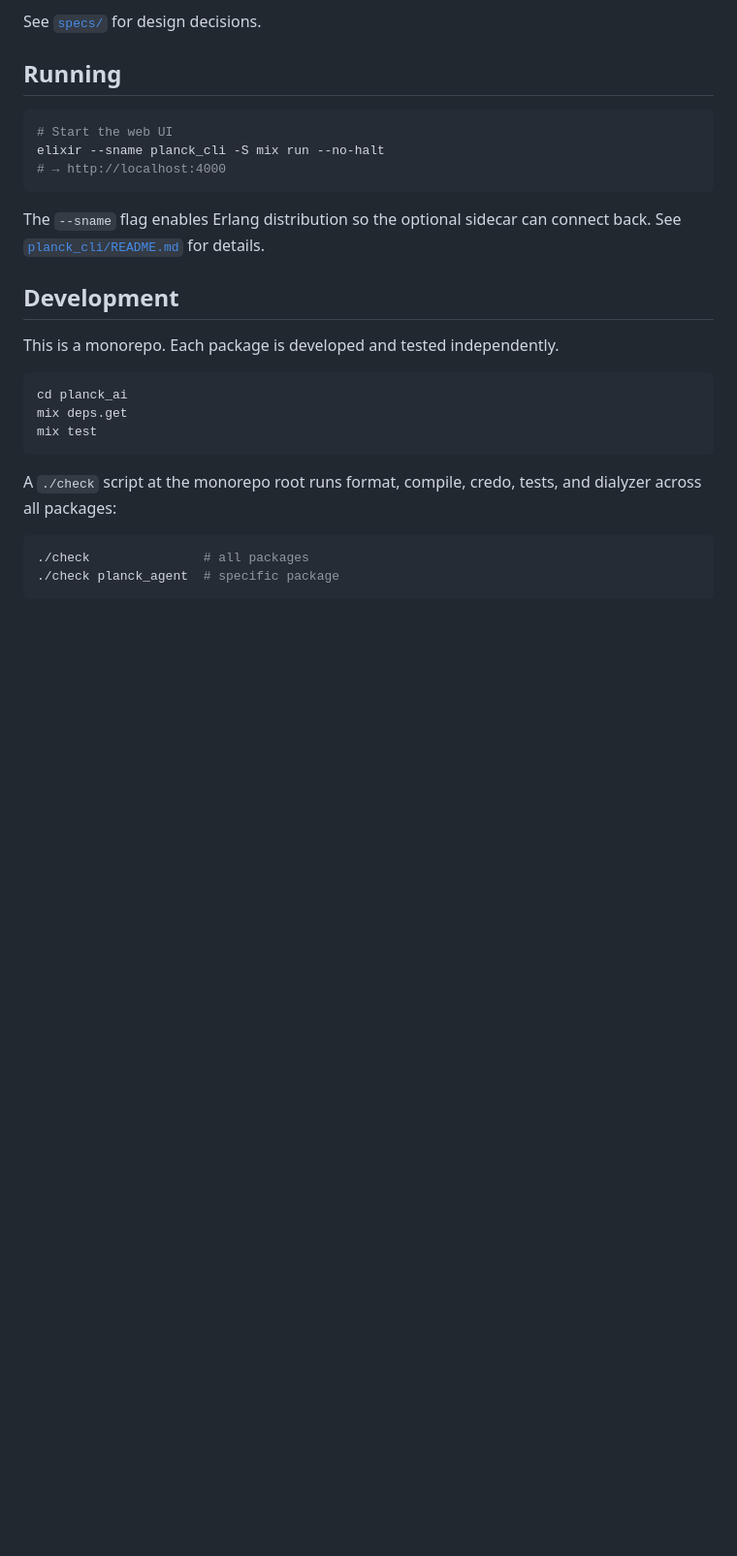
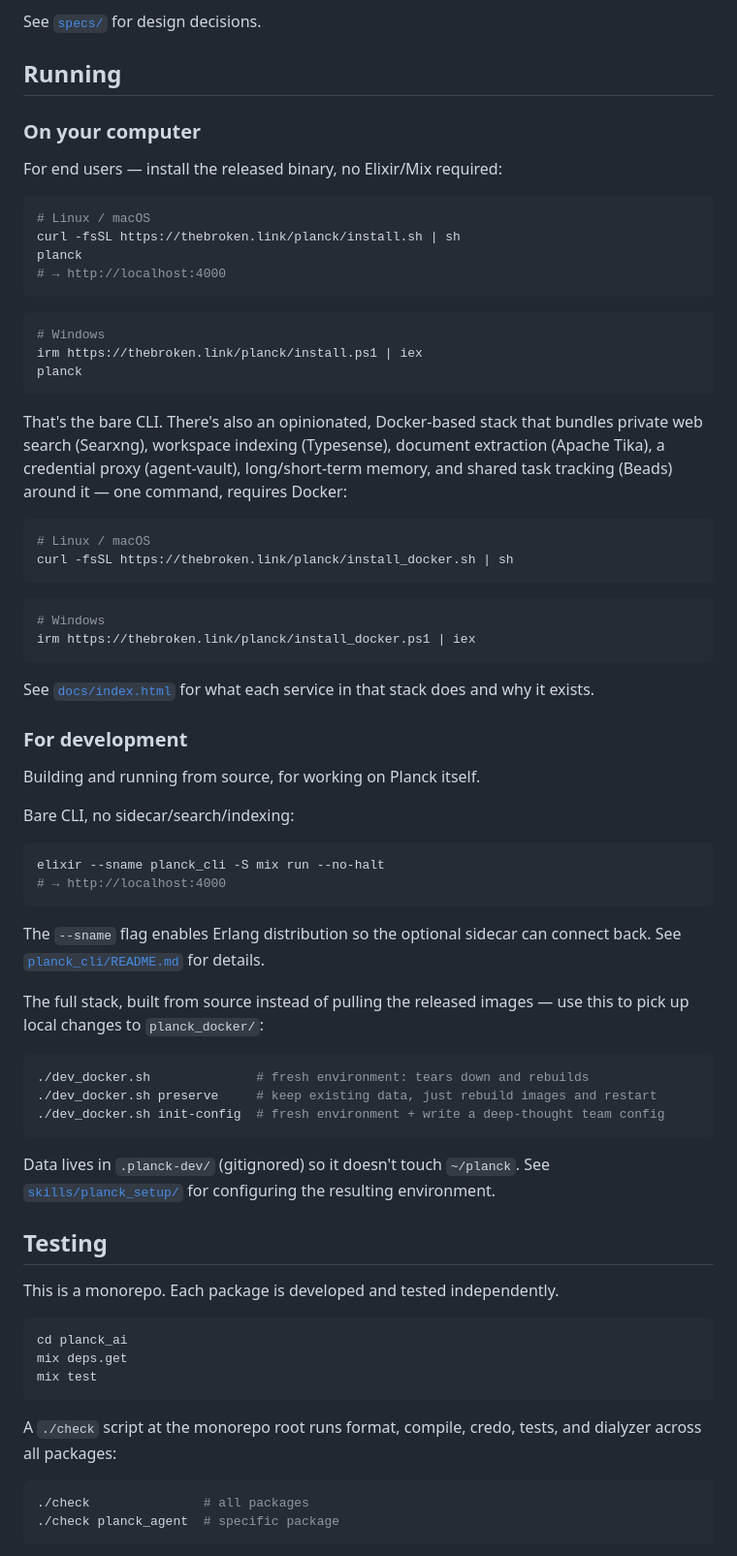
Before and after one commit to alexdesousa/planck, a Markdown page: README.md, the part around the change. Shown at 97% size. Drawn GitHub-style; blank space fills up the shorter version.

Commit message:
:memo: document dev_docker.sh, split Running into on-computer vs dev, fix stale AGENTS.md sections

````diff
--- a/README.md
+++ b/README.md
@@ -59,8 +59,49 @@ See [`specs/`](./specs) for design decisions.
 
 ## Running
 
+### On your computer
+
+For end users — install the released binary, no Elixir/Mix required:
+
 ```bash
-# Start the web UI
+# Linux / macOS
+curl -fsSL https://thebroken.link/planck/install.sh | sh
+planck
+# → http://localhost:4000
+```
+
+```powershell
+# Windows
+irm https://thebroken.link/planck/install.ps1 | iex
+planck
+```
+
+That's the bare CLI. There's also an opinionated, Docker-based stack that
+bundles private web search (Searxng), workspace indexing (Typesense), document
+extraction (Apache Tika), a credential proxy (agent-vault), long/short-term
+memory, and shared task tracking (Beads) around it — one command, requires
+Docker:
+
+```bash
+# Linux / macOS
+curl -fsSL https://thebroken.link/planck/install_docker.sh | sh
+```
+
+```powershell
+# Windows
+irm https://thebroken.link/planck/install_docker.ps1 | iex
+```
+
+See [`docs/index.html`](./docs/index.html) for what each service in that stack
+does and why it exists.
+
+### For development
+
+Building and running from source, for working on Planck itself.
+
+Bare CLI, no sidecar/search/indexing:
+
+```bash
 elixir --sname planck_cli -S mix run --no-halt
 # → http://localhost:4000
 ```
@@ -68,7 +109,20 @@ elixir --sname planck_cli -S mix run --no-halt
 The `--sname` flag enables Erlang distribution so the optional sidecar can
 connect back. See [`planck_cli/README.md`](./planck_cli/README.md) for details.
 
-## Development
+The full stack, built from source instead of pulling the released images — use
+this to pick up local changes to `planck_docker/`:
+
+```bash
+./dev_docker.sh              # fresh environment: tears down and rebuilds
+./dev_docker.sh preserve     # keep existing data, just rebuild images and restart
+./dev_docker.sh init-config  # fresh environment + write a deep-thought team config
+```
+
+Data lives in `.planck-dev/` (gitignored) so it doesn't touch `~/planck`. See
+[`skills/planck_setup/`](./skills/planck_setup) for configuring the resulting
+environment.
+
+## Testing
 
 This is a monorepo. Each package is developed and tested independently.
 
````
Also changed, not shown: AGENTS.md (+9 -2 lines).
